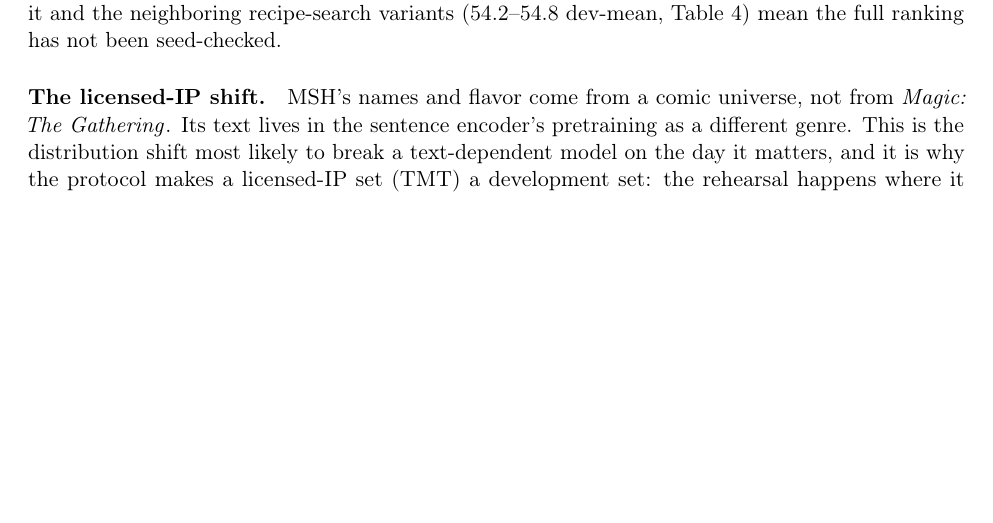
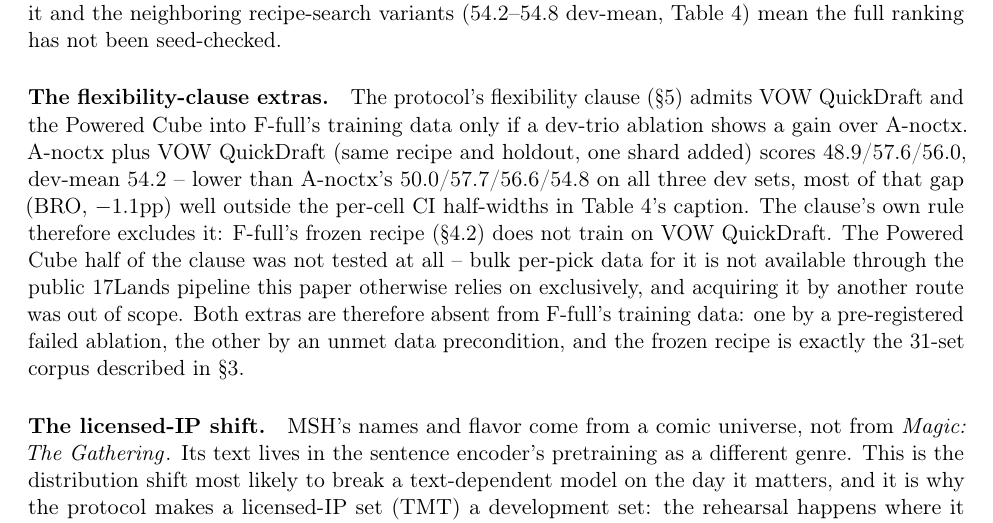
Before and after one commit to brianward92/mtga, a LaTeX paper (paper/main.tex, which reads paper/sections/analysis.tex): part of page 14 of 17 before the commit and part of page 14 of 18 after it, cut so that both start at the same text, the shorter picture padded with empty space. Compiled offline with pdfLaTeX.

Commit message:
A-extras ablation result: VOW QuickDraft does not clear the flexibility-clause bar
A-noctx + VOW QuickDraft (run 20260705_220253_a_extras) scores 48.9/57.6/56.0
(dev-mean 54.2) against A-noctx's own 50.0/57.7/56.6/54.8 -- lower on all
three dev sets, so per the pre-registered rule (protocol.tex's flexibility
clause) it is not folded into F-full's training data. Powered Cube was not
tested at all (no public bulk per-pick data available). Reported honestly
either way, per protocol.

Note: paper/main.pdf and paper/companion.pdf are NOT rebuilt with this
change -- no working tectonic install on this host, and I'm not
authorized to fetch/execute a binary to fix that without the user
present. Source is correct and committed; PDFs reflect the prior commit
(572d35f) until rebuilt.

```diff
--- a/paper/sections/analysis.tex
+++ b/paper/sections/analysis.tex
@@ -32,6 +32,25 @@ reported in the table -- A-noctx's own accuracy is not a single lucky
 initialization, though the close margins between it and the neighboring
 recipe-search variants (54.2--54.8 dev-mean, Table~\ref{tab:ablations})
 mean the full ranking has not been seed-checked.
+
+\paragraph{The flexibility-clause extras.} % run=20260705_220253_a_extras:
+% BRO 0.4888 (CI 0.4878-0.4898), TMT 0.5758 (CI 0.5739-0.5776), SOS 0.5601
+% (CI 0.5592-0.5611), dev-mean 0.5416, vs. A-noctx's 50.0/57.7/56.6/54.8.
+The protocol's flexibility clause (\S\ref{sec:protocol}) admits VOW
+QuickDraft and the Powered Cube into F-full's training data only if a
+dev-trio ablation shows a gain over A-noctx. A-noctx plus VOW QuickDraft
+(same recipe and holdout, one shard added) scores 48.9/57.6/56.0, dev-mean
+54.2 -- lower than A-noctx's 50.0/57.7/56.6/54.8 on all three dev sets, most
+of that gap (BRO, $-$1.1pp) well outside the per-cell CI half-widths in
+Table~\ref{tab:ablations}'s caption. The clause's own rule therefore
+excludes it: F-full's frozen recipe (\S\ref{sec:arch}) does not train on VOW
+QuickDraft. The Powered Cube half of the clause was not tested at all --
+bulk per-pick data for it is not available through the public
+\seventeenlands{} pipeline this paper otherwise relies on exclusively, and
+acquiring it by another route was out of scope. Both extras are therefore
+absent from F-full's training data: one by a pre-registered failed
+ablation, the other by an unmet data precondition, and the frozen recipe
+is exactly the 31-set corpus described in \S\ref{sec:data}.
 
 \paragraph{The licensed-IP shift.}
 MSH's names and flavor come from a comic universe, not from \mtg{}. Its
```
Also changed, not shown: 1 other file.
